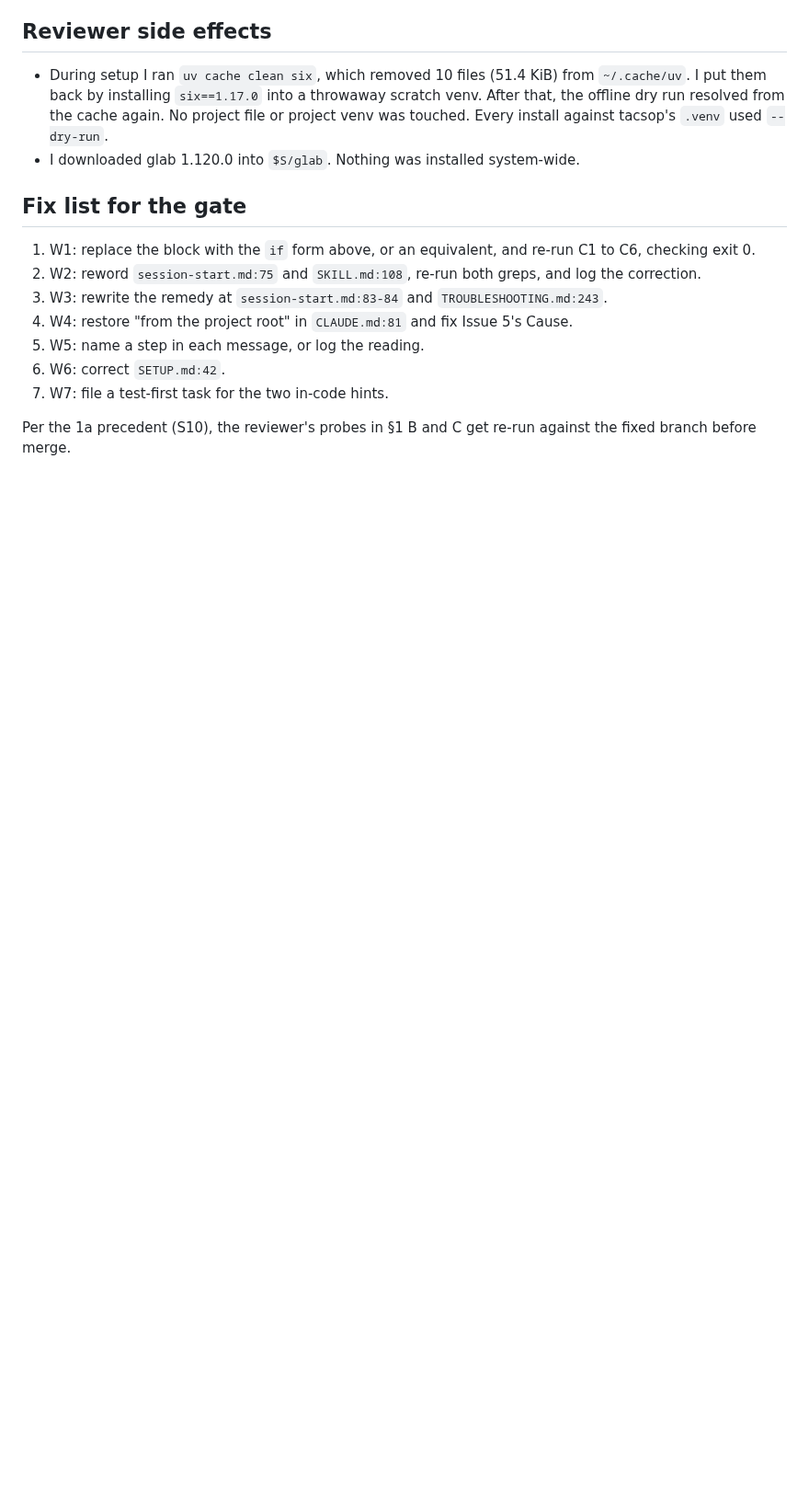
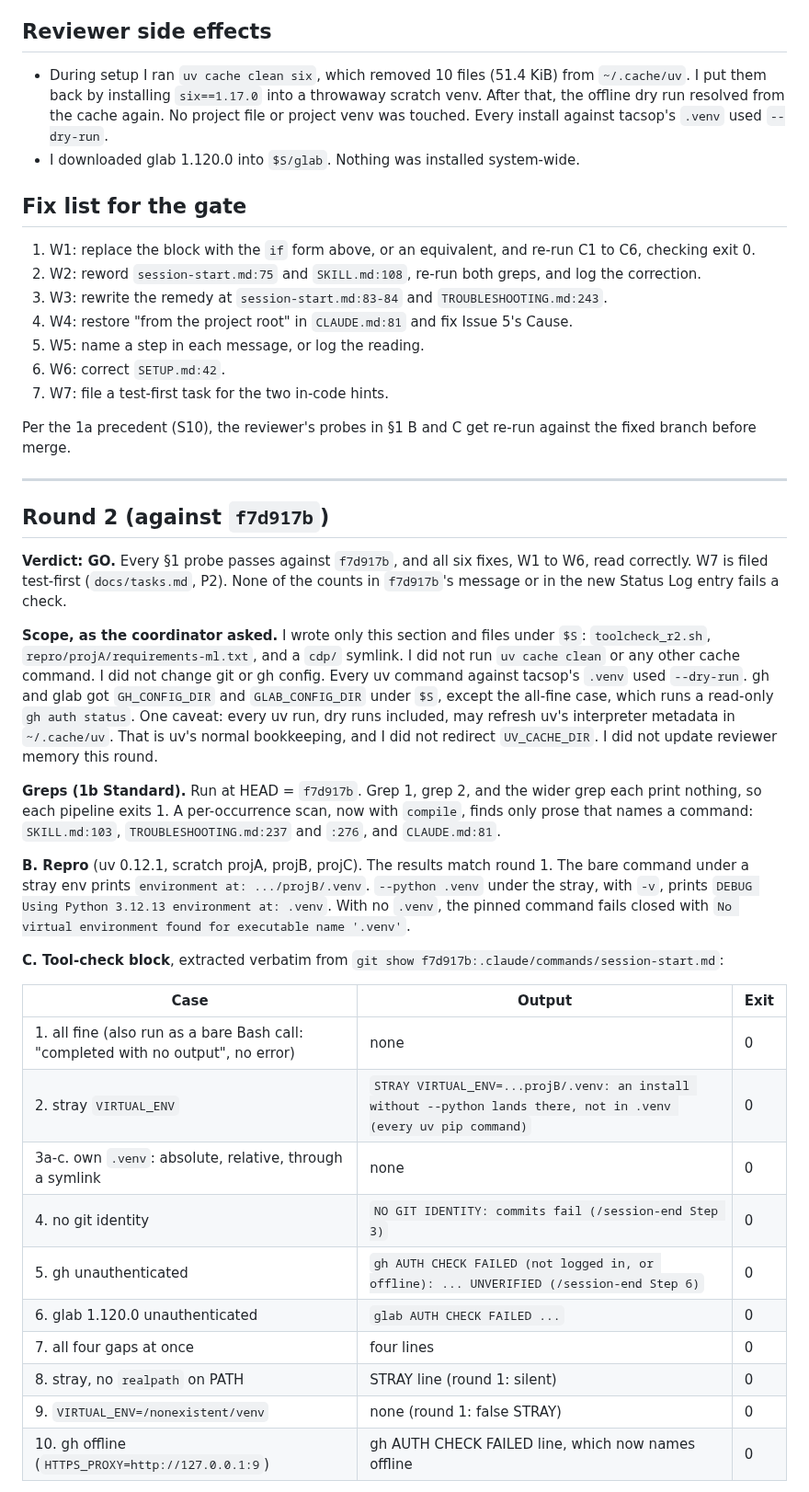
Before and after one commit to jhutchison0/tacsop, a Markdown page: docs/reviews/20261001_overwatch_1b_1d_review.md, the part around one of its changes. Shown at 92% size. GitHub-like rendering; blank space fills up the shorter version.

```diff
--- a/docs/reviews/20261001_overwatch_1b_1d_review.md
+++ b/docs/reviews/20261001_overwatch_1b_1d_review.md
@@ -314,3 +314,31 @@ Identity probe: in a scratch repo with no identity, `git commit` printed `fatal:
 7. W7: file a test-first task for the two in-code hints.
 
 Per the 1a precedent (S10), the reviewer's probes in §1 B and C get re-run against the fixed branch before merge.
+
+---
+
+## Round 2 (against `f7d917b`)
+
+**Verdict: GO.** Every §1 probe passes against `f7d917b`, and all six fixes, W1 to W6, read correctly. W7 is filed test-first (`docs/tasks.md`, P2). None of the counts in `f7d917b`'s message or in the new Status Log entry fails a check.
+
+**Scope, as the coordinator asked.** I wrote only this section and files under `$S`: `toolcheck_r2.sh`, `repro/projA/requirements-ml.txt`, and a `cdp/` symlink. I did not run `uv cache clean` or any other cache command. I did not change git or gh config. Every uv command against tacsop's `.venv` used `--dry-run`. gh and glab got `GH_CONFIG_DIR` and `GLAB_CONFIG_DIR` under `$S`, except the all-fine case, which runs a read-only `gh auth status`. One caveat: every uv run, dry runs included, may refresh uv's interpreter metadata in `~/.cache/uv`. That is uv's normal bookkeeping, and I did not redirect `UV_CACHE_DIR`. I did not update reviewer memory this round.
+
+**Greps (1b Standard).** Run at HEAD = `f7d917b`. Grep 1, grep 2, and the wider grep each print nothing, so each pipeline exits 1. A per-occurrence scan, now with `compile`, finds only prose that names a command: `SKILL.md:103`, `TROUBLESHOOTING.md:237` and `:276`, and `CLAUDE.md:81`.
+
+**B. Repro** (uv 0.12.1, scratch projA, projB, projC). The results match round 1. The bare command under a stray env prints `environment at: .../projB/.venv`. `--python .venv` under the stray, with `-v`, prints `DEBUG Using Python 3.12.13 environment at: .venv`. With no `.venv`, the pinned command fails closed with `No virtual environment found for executable name '.venv'`.
+
+**C. Tool-check block**, extracted verbatim from `git show f7d917b:.claude/commands/session-start.md`:
+
+| Case | Output | Exit |
+|---|---|---|
+| 1. all fine (also run as a bare Bash call: "completed with no output", no error) | none | 0 |
+| 2. stray `VIRTUAL_ENV` | `STRAY VIRTUAL_ENV=...projB/.venv: an install without --python lands there, not in .venv (every uv pip command)` | 0 |
+| 3a-c. own `.venv`: absolute, relative, through a symlink | none | 0 |
+| 4. no git identity | `NO GIT IDENTITY: commits fail (/session-end Step 3)` | 0 |
+| 5. gh unauthenticated | `gh AUTH CHECK FAILED (not logged in, or offline): ... UNVERIFIED (/session-end Step 6)` | 0 |
+| 6. glab 1.120.0 unauthenticated | `glab AUTH CHECK FAILED ...` | 0 |
+| 7. all four gaps at once | four lines | 0 |
+| 8. stray, no `realpath` on PATH | STRAY line (round 1: silent) | 0 |
+| 9. `VIRTUAL_ENV=/nonexistent/venv` | none (round 1: false STRAY) | 0 |
+| 10. gh offline (`HTTPS_PROXY=http://127.0.0.1:9`) | gh AUTH CHECK FAILED line, which now names offline | 0 |
+
```
Also changed, not shown: other parts of docs/reviews/20261001_overwatch_1b_1d_review.md (+27 -0 lines), .claude/commands/session-start.md (+1 -1 lines).
